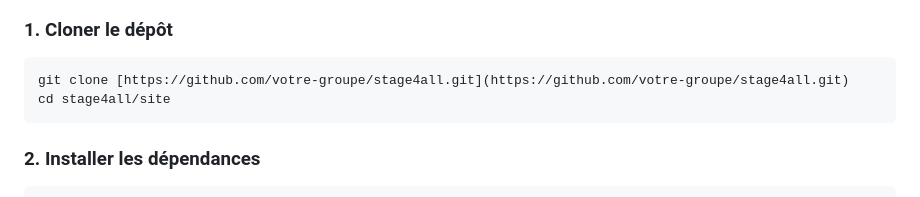
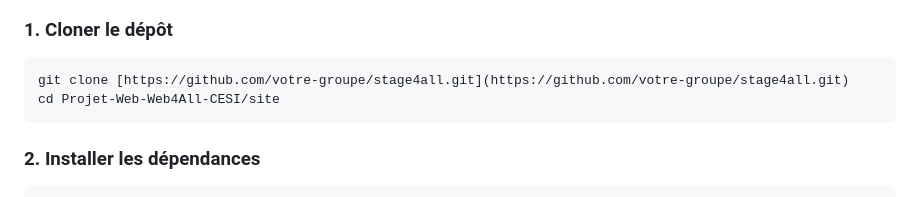
Before and after one commit to Alexis-SGL/Projet-Web-Web4All-CESI, a Markdown page: README.md, the part around the change. Rendered like a GitHub page.

````diff
--- a/README.md
+++ b/README.md
@@ -146,7 +146,7 @@ Le projet suit une architecture **MVC stricte** :
 
 ```bash
 git clone [https://github.com/votre-groupe/stage4all.git](https://github.com/votre-groupe/stage4all.git)
-cd stage4all/site
+cd Projet-Web-Web4All-CESI/site
 ```
 
 ### 2. Installer les dépendances
````
